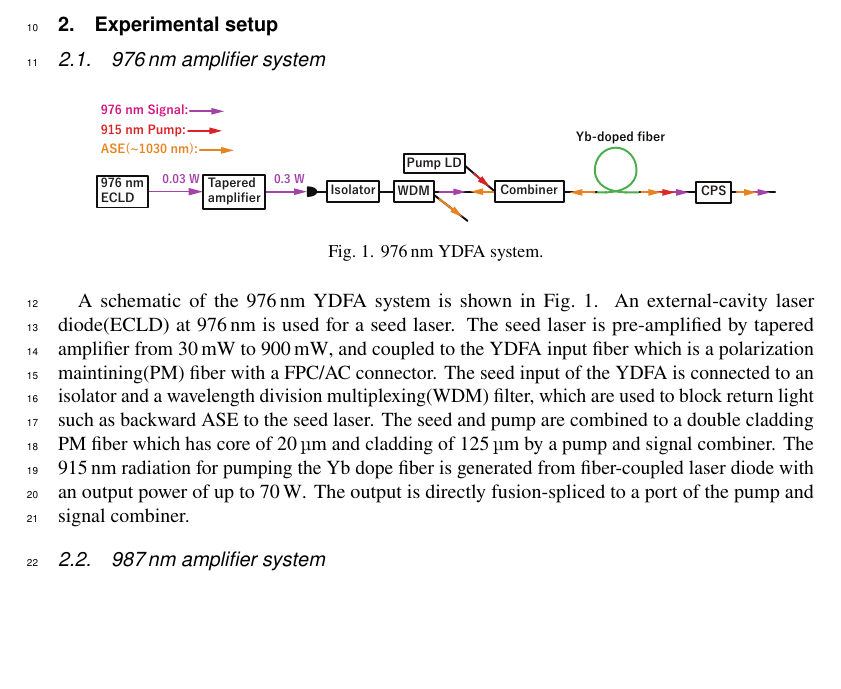
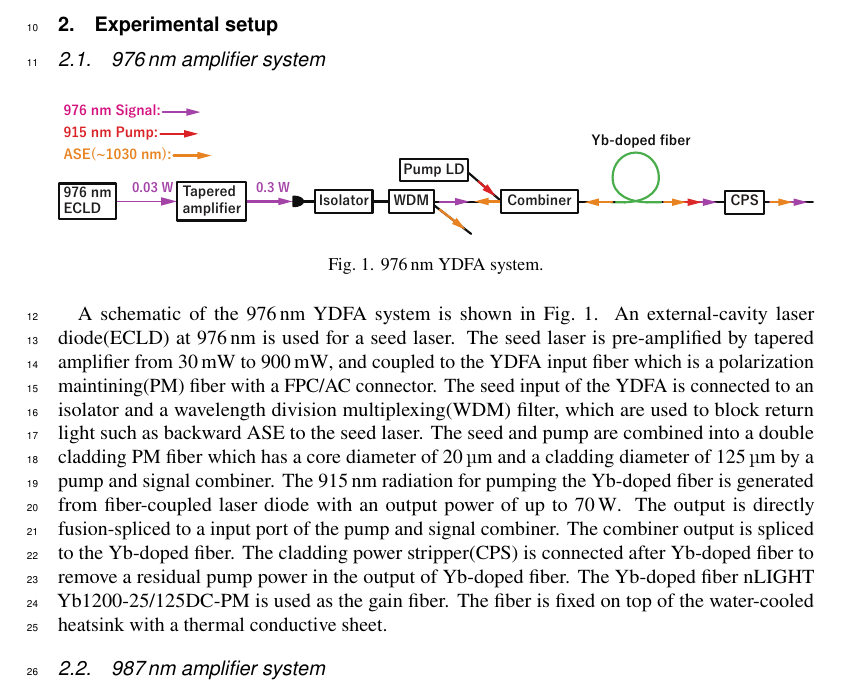
Before and after one commit to imai1117/Paper-YDFA-01, a LaTeX document (Main.tex): part of page 1 of 5, cut so that both start at the same text, the shorter picture padded with empty space. Compiled offline with pdfLaTeX.

Commit message:
途中経過

```diff
--- a/Main.tex
+++ b/Main.tex
@@ -53,7 +53,7 @@ not yet
 \subsection{976\,nm amplifier system}
 
 \begin{figure}[h!]
-\centering\includegraphics[width=12cm]{./Figure/976nmYDFASystem.eps}
+\centering\includegraphics[width=\linewidth]{./Figure/976nmYDFASystem.eps}
 \caption{\SI{976}{nm} YDFA system.}
 \label{fig:976YDFASystem}
 \end{figure}
@@ -62,9 +62,13 @@ A schematic of the \SI{976}{nm} YDFA system is shown in Fig.~\ref{fig:976YDFASys
 An external-cavity laser diode(ECLD) at \SI{976}{nm} is used for a seed laser.
 The seed laser is pre-amplified by tapered amplifier from \SI{30}{mW} to \SI{900}{mW}, and coupled to the YDFA input fiber which is a polarization maintining(PM) fiber with a FPC/AC connector.
 The seed input of the YDFA is connected to an isolator and a wavelength division multiplexing(WDM) filter, which are used to block return light such as backward ASE to the seed laser.
-The seed and pump are combined to a double cladding PM fiber which has core of \SI{20}{\micro m} and cladding of \SI{125}{\micro m} by a pump and signal combiner.
-The \SI{915}{nm} radiation for pumping the Yb dope fiber is generated from fiber-coupled laser diode with an output power of up to \SI{70}{W}.
-The output is directly fusion-spliced to a port of the pump and signal combiner.
+The seed and pump are combined into a double cladding PM fiber which has a core diameter of \SI{20}{\micro m} and a cladding diameter of \SI{125}{\micro m} by a pump and signal combiner.
+The \SI{915}{nm} radiation for pumping the Yb-doped fiber is generated from fiber-coupled laser diode with an output power of up to \SI{70}{W}.
+The output is directly fusion-spliced to a input port of the pump and signal combiner.
+The combiner output is spliced to the Yb-doped fiber.
+The cladding power stripper(CPS) is connected after Yb-doped fiber to remove a residual pump power in the output of Yb-doped fiber.
+The Yb-doped fiber nLIGHT Yb1200-25/125DC-PM is used as the gain fiber.
+The fiber is fixed on top of the water-cooled heatsink with a thermal conductive sheet.
 
 
 \subsection{987\,nm amplifier system}
```
Also changed, not shown: Main.pdf, Main.tex (13 more changed lines), 1 other file.
